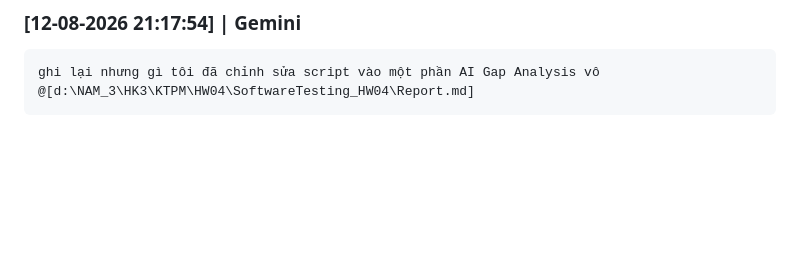
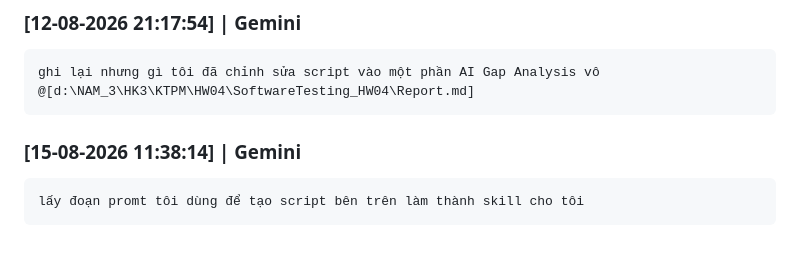
Before and after one commit to QuangNg27/SoftwareTesting_HW04, a Markdown page: promt_log.md, the part around the change. Rendered like a GitHub page; blank space fills up the shorter version.

````diff
--- a/promt_log.md
+++ b/promt_log.md
@@ -111,3 +111,8 @@ cái này là đúng mà đúng không
 ```text
 ghi lại nhưng gì tôi đã chỉnh sửa script vào một phần AI Gap Analysis vô @[d:\NAM_3\HK3\KTPM\HW04\SoftwareTesting_HW04\Report.md]
 ```
+
+### [15-08-2026 11:38:14] | Gemini
+```text
+lấy đoạn promt tôi dùng để tạo script bên trên làm thành skill cho tôi
+```
````
Also changed, not shown: AI_Audit_Report.md (+14 -1 lines), 1 other file.
